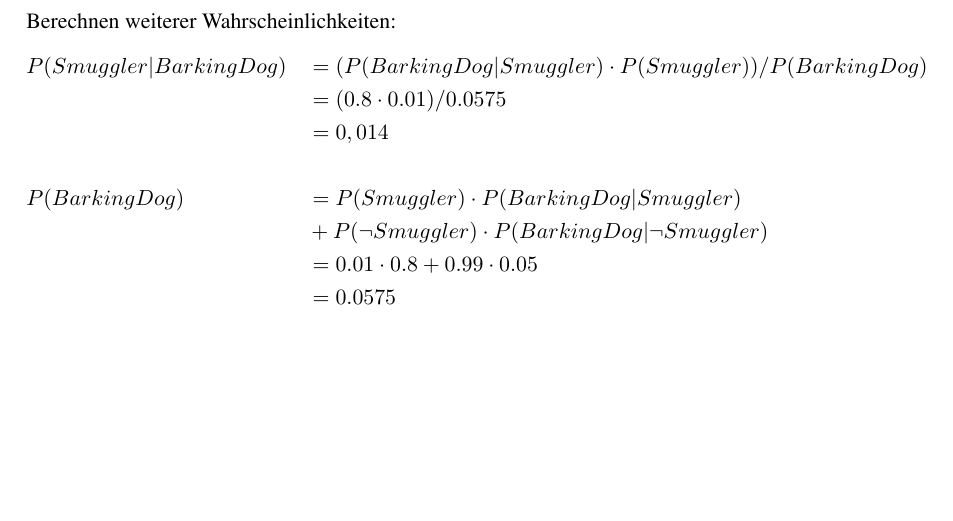
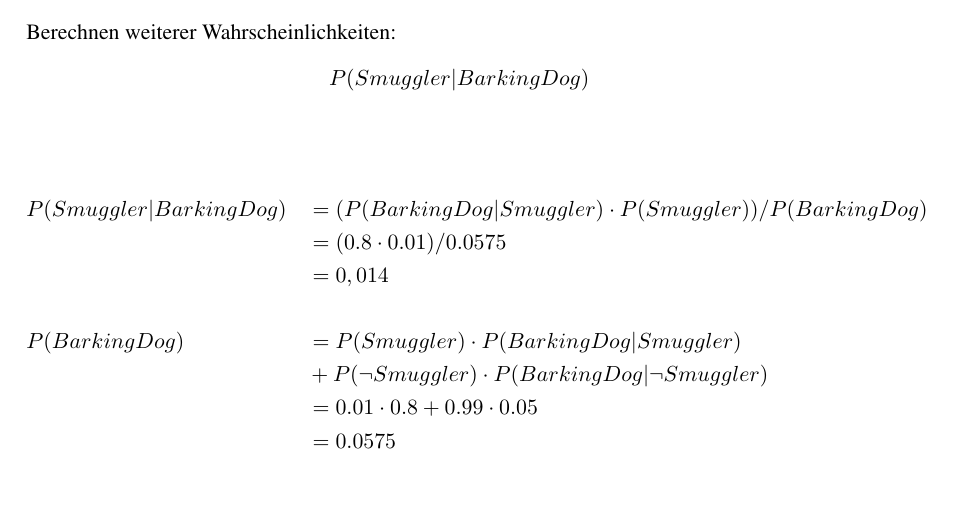
Before and after one commit to Sonius94/uni, a LaTeX document (GWV/Blatt09/GWV_Blatt9_Kastek__Sehlmeyer_Wutz.tex): part of page 3 of 3 before the commit and part of page 3 of 4 after it, cut so that both start at the same text, the shorter picture padded with empty space. Compiled offline with pdfLaTeX; an older LaTeX class or package is replaced by its successor.

Commit message:
verschönerungen

```diff
--- a/GWV/Blatt09/GWV_Blatt9_Kastek__Sehlmeyer_Wutz.tex
+++ b/GWV/Blatt09/GWV_Blatt9_Kastek__Sehlmeyer_Wutz.tex
@@ -92,6 +92,10 @@ Belief Network\\
 
 Berechnen weiterer Wahrscheinlichkeiten:
 \begin{align*}
+&P(Smuggler | BarkingDog)\\
+&\\
+\end{align*}
+\begin{align*}
 &P(Smuggler | BarkingDog) &&= (P(BarkingDog | Smuggler) \cdot P(Smuggler)) / P(BarkingDog) \\
 & &&= (0.8 \cdot 0.01) / 0.0575\\
 & &&= 0,014\\
```
Also changed, not shown: GWV/Blatt09/GWV_Blatt9_Kastek__Sehlmeyer_Wutz.pdf, GWV/Blatt09/GWV_Blatt9_Kastek__Sehlmeyer_Wutz.tex (3 more changed lines), 1 other file.
